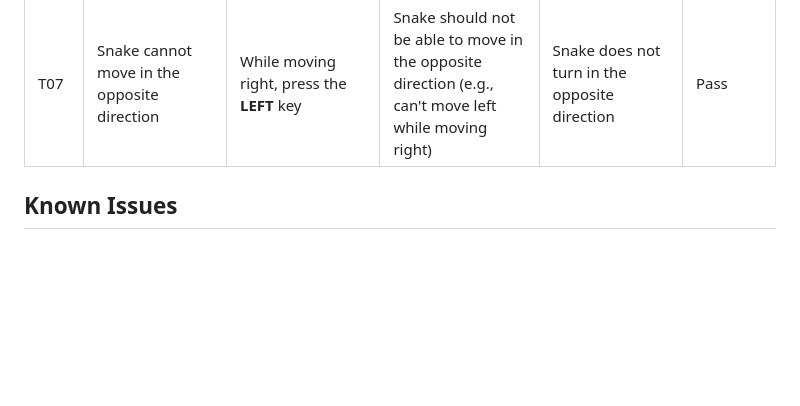
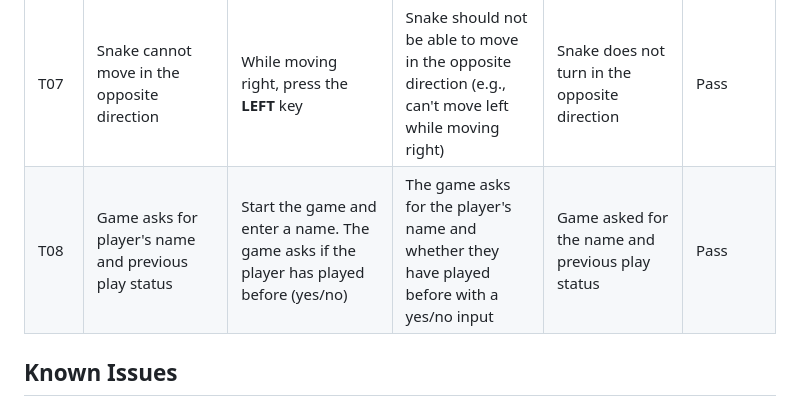
Before and after one commit to Seafzz/Snakepyt, a Markdown page: README.md, the part around the change. Drawn GitHub-style; blank space fills up the shorter version.

Commit message:
add functionality to promt user for name and previous play status

```diff
--- a/README.md
+++ b/README.md
@@ -49,6 +49,8 @@ Welcome to the Snake Game implemented in Python using the `curses` library. This
 | T05 | Random food spawn after consumption | Consume food and wait for the next food item to appear | A new food item should spawn randomly on the board without overlapping the snake's body | Food spawns at a random location, not overlapping the snake | Pass |
 | T06 | Score updates correctly after consumption | Eat multiple food items | Score should increase by 1 for each food item consumed | Score incremented correctly for each food item eaten | Pass |
 | T07 | Snake cannot move in the opposite direction | While moving right, press the **LEFT** key | Snake should not be able to move in the opposite direction (e.g., can't move left while moving right) | Snake does not turn in the opposite direction | Pass |
+| T08 | Game asks for player's name and previous play status | Start the game and enter a name. The game asks if the player has played before (yes/no) | The game asks for the player's name and whether they have played before with a yes/no input | Game asked for the name and previous play status | Pass          |
+
 
 
 ## Known Issues
```
